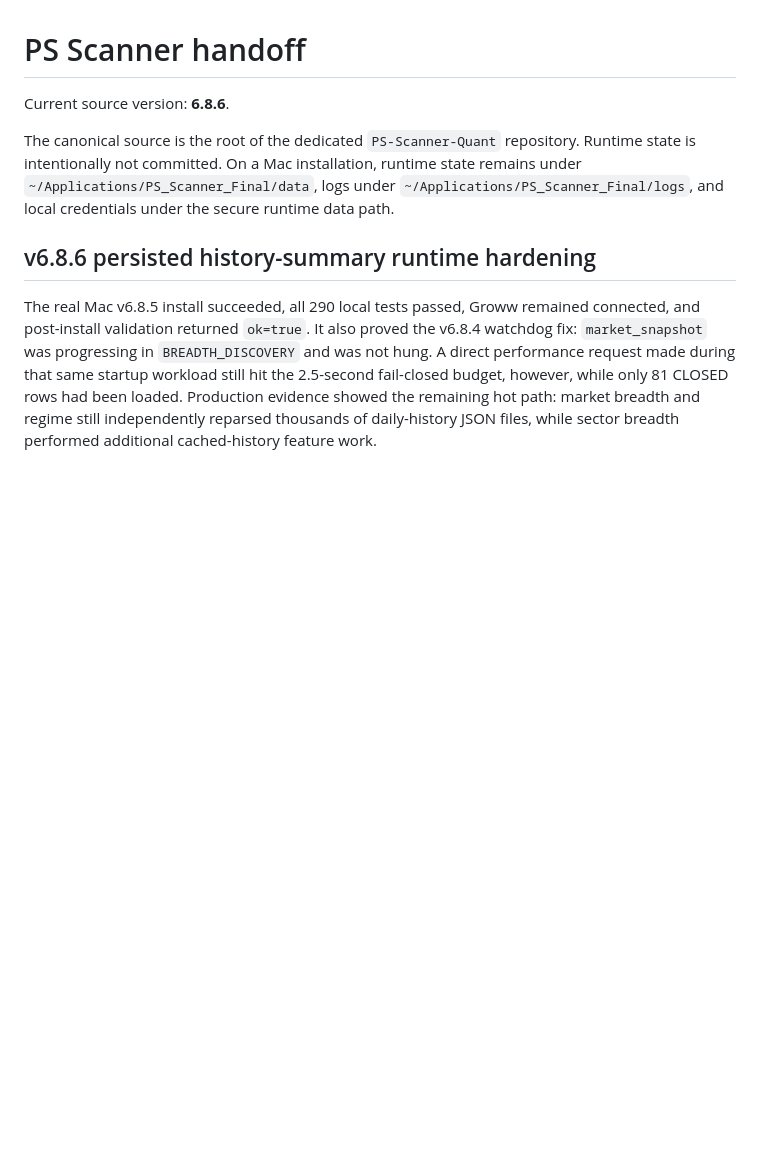
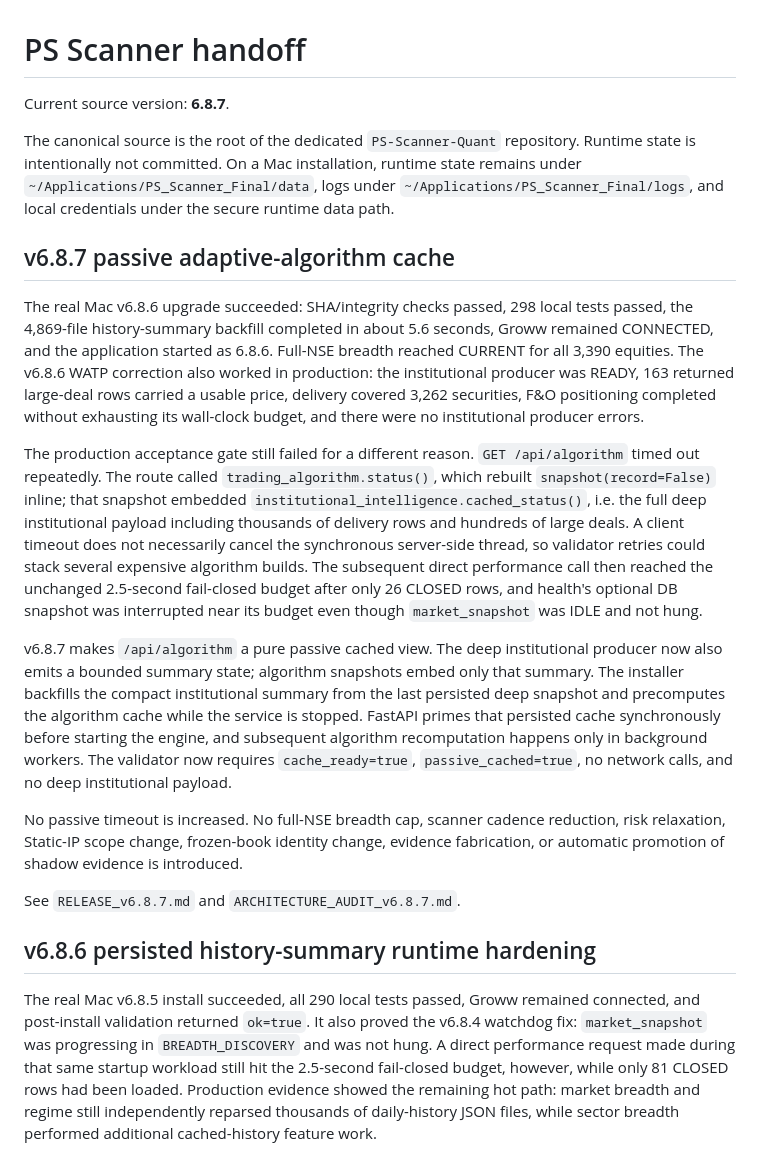
Before and after one commit to SuhasSrinivasa1/PS-Scanner-Quant, a Markdown page: HANDOFF.md, the part around the change. Drawn GitHub-style; blank space fills up the shorter version.

Commit message:
Update handoff for v6.8.7 Mac findings

```diff
--- a/HANDOFF.md
+++ b/HANDOFF.md
@@ -1,8 +1,20 @@
 # PS Scanner handoff
 
-Current source version: **6.8.6**.
+Current source version: **6.8.7**.
 
 The canonical source is the root of the dedicated `PS-Scanner-Quant` repository. Runtime state is intentionally not committed. On a Mac installation, runtime state remains under `~/Applications/PS_Scanner_Final/data`, logs under `~/Applications/PS_Scanner_Final/logs`, and local credentials under the secure runtime data path.
+
+## v6.8.7 passive adaptive-algorithm cache
+
+The real Mac v6.8.6 upgrade succeeded: SHA/integrity checks passed, 298 local tests passed, the 4,869-file history-summary backfill completed in about 5.6 seconds, Groww remained CONNECTED, and the application started as 6.8.6. Full-NSE breadth reached CURRENT for all 3,390 equities. The v6.8.6 WATP correction also worked in production: the institutional producer was READY, 163 returned large-deal rows carried a usable price, delivery covered 3,262 securities, F&O positioning completed without exhausting its wall-clock budget, and there were no institutional producer errors.
+
+The production acceptance gate still failed for a different reason. `GET /api/algorithm` timed out repeatedly. The route called `trading_algorithm.status()`, which rebuilt `snapshot(record=False)` inline; that snapshot embedded `institutional_intelligence.cached_status()`, i.e. the full deep institutional payload including thousands of delivery rows and hundreds of large deals. A client timeout does not necessarily cancel the synchronous server-side thread, so validator retries could stack several expensive algorithm builds. The subsequent direct performance call then reached the unchanged 2.5-second fail-closed budget after only 26 CLOSED rows, and health's optional DB snapshot was interrupted near its budget even though `market_snapshot` was IDLE and not hung.
+
+v6.8.7 makes `/api/algorithm` a pure passive cached view. The deep institutional producer now also emits a bounded summary state; algorithm snapshots embed only that summary. The installer backfills the compact institutional summary from the last persisted deep snapshot and precomputes the algorithm cache while the service is stopped. FastAPI primes that persisted cache synchronously before starting the engine, and subsequent algorithm recomputation happens only in background workers. The validator now requires `cache_ready=true`, `passive_cached=true`, no network calls, and no deep institutional payload.
+
+No passive timeout is increased. No full-NSE breadth cap, scanner cadence reduction, risk relaxation, Static-IP scope change, frozen-book identity change, evidence fabrication, or automatic promotion of shadow evidence is introduced.
+
+See `RELEASE_v6.8.7.md` and `ARCHITECTURE_AUDIT_v6.8.7.md`.
 
 ## v6.8.6 persisted history-summary runtime hardening
 
```
